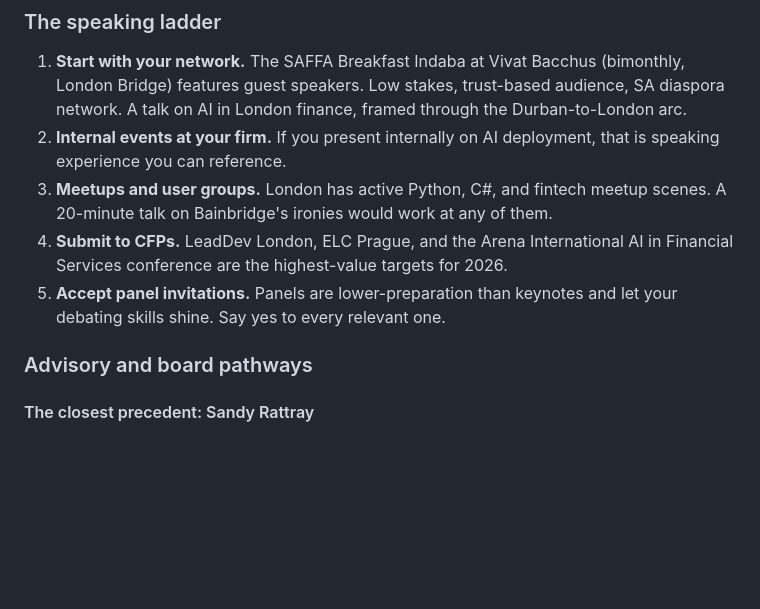
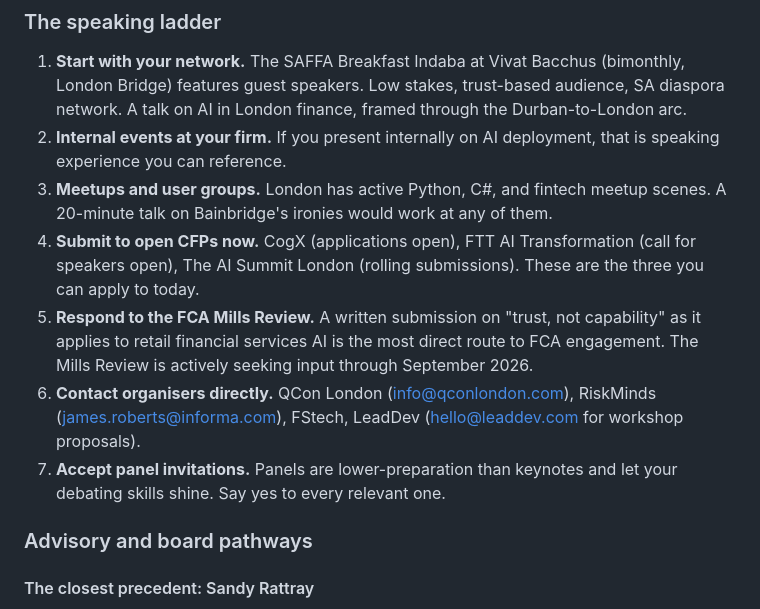
Before and after one commit to Cronan/cronan.github.io, a Markdown page: drafts/site-enhancement-plan.md, the part around one of its changes. Drawn GitHub-style; blank space fills up the shorter version.

```diff
--- a/drafts/site-enhancement-plan.md
+++ b/drafts/site-enhancement-plan.md
@@ -168,8 +189,10 @@ Research identified five tiers of conferences where your profile fits. Ordered b
 1. **Start with your network.** The SAFFA Breakfast Indaba at Vivat Bacchus (bimonthly, London Bridge) features guest speakers. Low stakes, trust-based audience, SA diaspora network. A talk on AI in London finance, framed through the Durban-to-London arc.
 2. **Internal events at your firm.** If you present internally on AI deployment, that is speaking experience you can reference.
 3. **Meetups and user groups.** London has active Python, C#, and fintech meetup scenes. A 20-minute talk on Bainbridge's ironies would work at any of them.
-4. **Submit to CFPs.** LeadDev London, ELC Prague, and the Arena International AI in Financial Services conference are the highest-value targets for 2026.
-5. **Accept panel invitations.** Panels are lower-preparation than keynotes and let your debating skills shine. Say yes to every relevant one.
+4. **Submit to open CFPs now.** CogX (applications open), FTT AI Transformation (call for speakers open), The AI Summit London (rolling submissions). These are the three you can apply to today.
+5. **Respond to the FCA Mills Review.** A written submission on "trust, not capability" as it applies to retail financial services AI is the most direct route to FCA engagement. The Mills Review is actively seeking input through September 2026.
+6. **Contact organisers directly.** QCon London (info@qconlondon.com), RiskMinds (james.roberts@informa.com), FStech, LeadDev (hello@leaddev.com for workshop proposals).
+7. **Accept panel invitations.** Panels are lower-preparation than keynotes and let your debating skills shine. Say yes to every relevant one.
 
 ### Advisory and board pathways
 
```
Also changed, not shown: other parts of drafts/site-enhancement-plan.md (+46 -25 lines).
